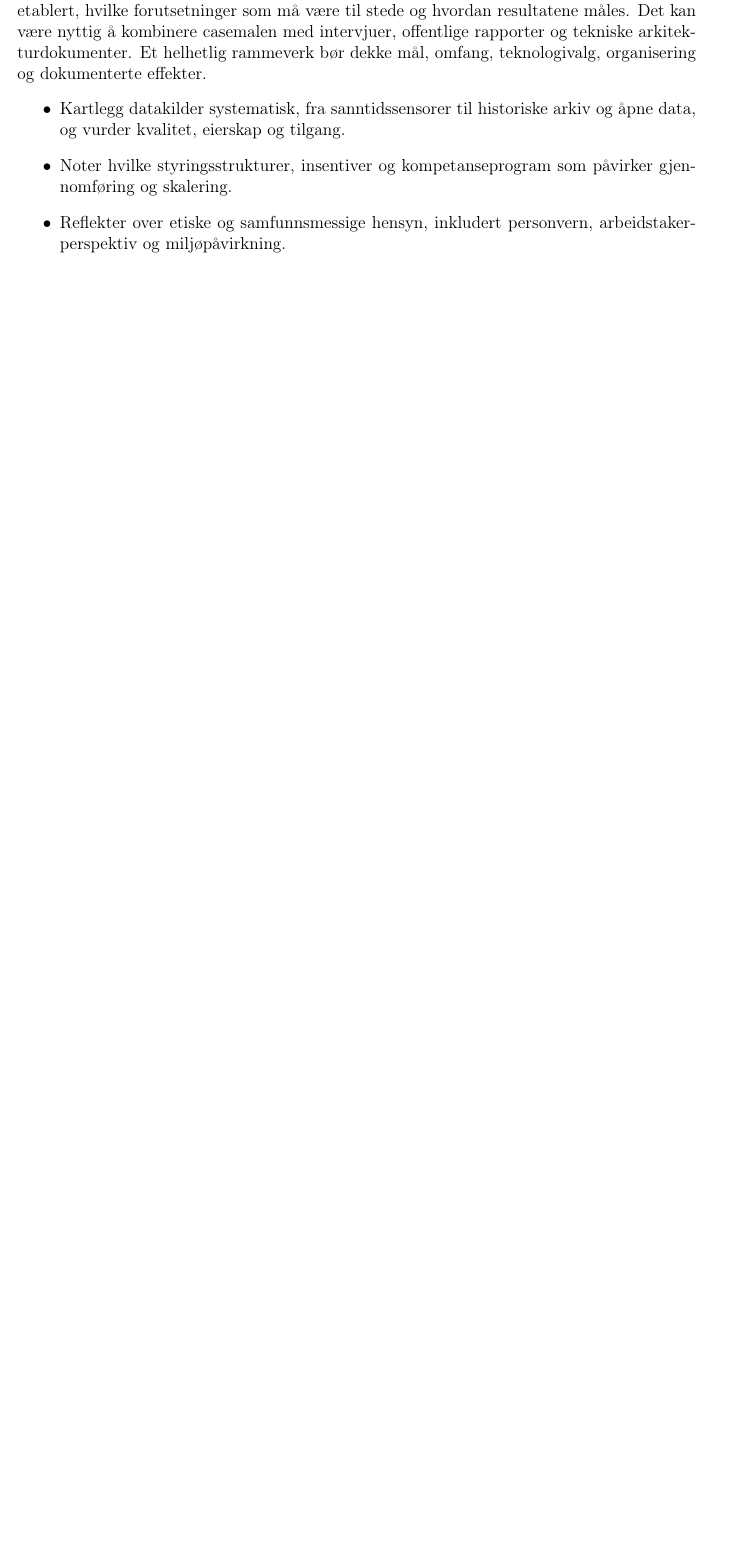
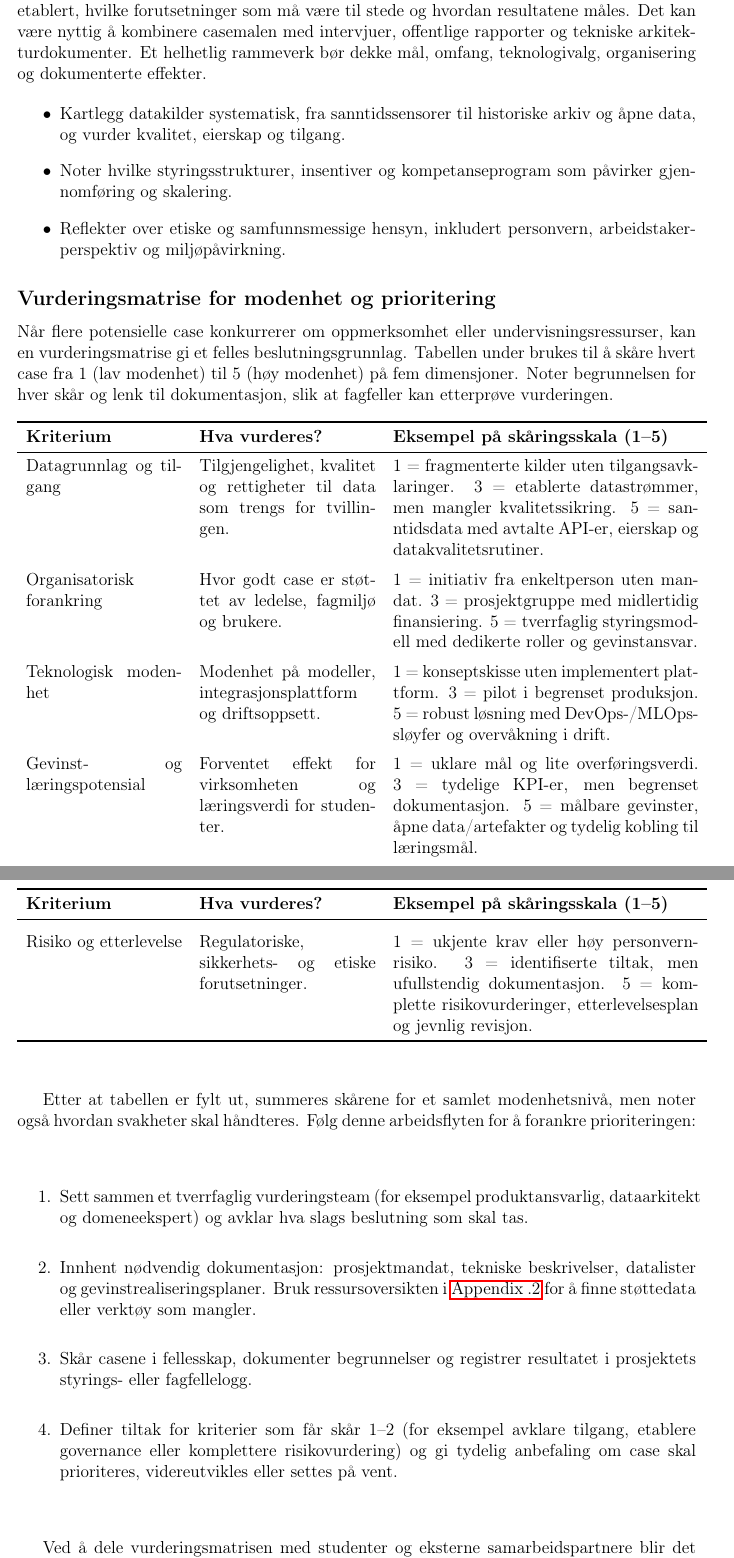
Before and after one commit to Nettking/roborepo, a LaTeX thesis (books/digitaltvilling_masterbok/main.tex, which reads books/digitaltvilling_masterbok/chapters/kapittel08-case.tex): part of page 43 of 59 before the commit and two parts of pages 43 and 44 of 61 after it, the two joined at a grey line, cut so that both start at the same text, the shorter picture padded with empty space. Compiled offline with pdfLaTeX.

Commit message:
Add case prioritization matrix to chapter 8

```diff
--- a/books/digitaltvilling_masterbok/chapters/kapittel08-case.tex
+++ b/books/digitaltvilling_masterbok/chapters/kapittel08-case.tex
@@ -40,6 +40,48 @@ For å sammenligne case på tvers av sektorer, start med å beskrive hvorfor tvi
     \item Noter hvilke styringsstrukturer, insentiver og kompetanseprogram som påvirker gjennomføring og skalering.
     \item Reflekter over etiske og samfunnsmessige hensyn, inkludert personvern, arbeidstakerperspektiv og miljøpåvirkning.
 \end{itemize}
+
+\subsection*{Vurderingsmatrise for modenhet og prioritering}
+Når flere potensielle case konkurrerer om oppmerksomhet eller undervisningsressurser, kan en vurderingsmatrise gi et felles
+beslutningsgrunnlag. Tabellen under brukes til å skåre hvert case fra~1 (lav modenhet) til~5 (høy modenhet) på fem dimensjoner.
+Noter begrunnelsen for hver skår og lenk til dokumentasjon, slik at fagfeller kan etterprøve vurderingen.
+
+\begin{longtable}{p{0.23\textwidth}p{0.26\textwidth}p{0.45\textwidth}}
+\toprule
+\textbf{Kriterium} & \textbf{Hva vurderes?} & \textbf{Eksempel på skåringsskala (1--5)} \\
+\midrule
+\endfirsthead
+\toprule
+\textbf{Kriterium} & \textbf{Hva vurderes?} & \textbf{Eksempel på skåringsskala (1--5)} \\
+\midrule
+\endhead
+Datagrunnlag og tilgang & Tilgjengelighet, kvalitet og rettigheter til data som trengs for tvillingen. & 1~= fragmenterte kilder uten tilgangsavklaringer. 3~= etablerte datastrømmer, men mangler kvalitetssikring. 5~= sanntidsdata med avtalte API-er, eierskap og datakvalitetsrutiner. \\
+\addlinespace
+Organisatorisk forankring & Hvor godt case er støttet av ledelse, fagmiljø og brukere. & 1~= initiativ fra enkeltperson uten mandat. 3~= prosjektgruppe med midlertidig finansiering. 5~= tverrfaglig styringsmodell med dedikerte roller og gevinstansvar. \\
+\addlinespace
+Teknologisk modenhet & Modenhet på modeller, integrasjonsplattform og driftsoppsett. & 1~= konseptskisse uten implementert plattform. 3~= pilot i begrenset produksjon. 5~= robust løsning med DevOps-/MLOps-sløyfer og overvåkning i drift. \\
+\addlinespace
+Gevinst- og læringspotensial & Forventet effekt for virksomheten og læringsverdi for studenter. & 1~= uklare mål og lite overføringsverdi. 3~= tydelige KPI-er, men begrenset dokumentasjon. 5~= målbare gevinster, åpne data/artefakter og tydelig kobling til læringsmål. \\
+\addlinespace
+Risiko og etterlevelse & Regulatoriske, sikkerhets- og etiske forutsetninger. & 1~= ukjente krav eller høy personvernrisiko. 3~= identifiserte tiltak, men ufullstendig dokumentasjon. 5~= komplette risikovurderinger, etterlevelsesplan og jevnlig revisjon. \\
+\bottomrule
+\end{longtable}
+
+Etter at tabellen er fylt ut, summeres skårene for et samlet modenhetsnivå, men noter også hvordan svakheter skal håndteres.
+Følg denne arbeidsflyten for å forankre prioriteringen:
+
+\begin{enumerate}
+    \item Sett sammen et tverrfaglig vurderingsteam (for eksempel produktansvarlig, dataarkitekt og domeneekspert) og avklar
+    hva slags beslutning som skal tas.
+    \item Innhent nødvendig dokumentasjon: prosjektmandat, tekniske beskrivelser, datalister og gevinstrealiseringsplaner. Bruk
+    ressursoversikten i \autoref{appendix:ressurser} for å finne støttedata eller verktøy som mangler.
+    \item Skår casene i fellesskap, dokumenter begrunnelser og registrer resultatet i prosjektets styrings- eller fagfellelogg.
+    \item Definer tiltak for kriterier som får skår 1--2 (for eksempel avklare tilgang, etablere governance eller komplettere
+    risikovurdering) og gi tydelig anbefaling om case skal prioriteres, videreutvikles eller settes på vent.
+\end{enumerate}
+
+Ved å dele vurderingsmatrisen med studenter og eksterne samarbeidspartnere blir det lettere å diskutere hvilke case som gir mest
+verdi, og hvilke forberedelser som kreves før data kan deles eller modeller kobles på.
 
 \section{Casestudie-mal: Digital tvilling for batteriproduksjon i Mo i Rana}
 Denne malen er inspirert av etableringen av den nasjonale batteriverdikjeden i Mo i Rana, der en digital tvilling skal binde sammen prosesslinjer, energiforbruk og logistikk. Bruk strukturen nedenfor som ramme for å dokumentere og analysere egne case, og erstatt eksemplene med data fra den faktiske virksomheten du studerer.
```
Also changed, not shown: books/digitaltvilling_masterbok/plan.md (+1 -1 lines), books/digitaltvilling_masterbok/task_queue.md (+3 -1 lines).
